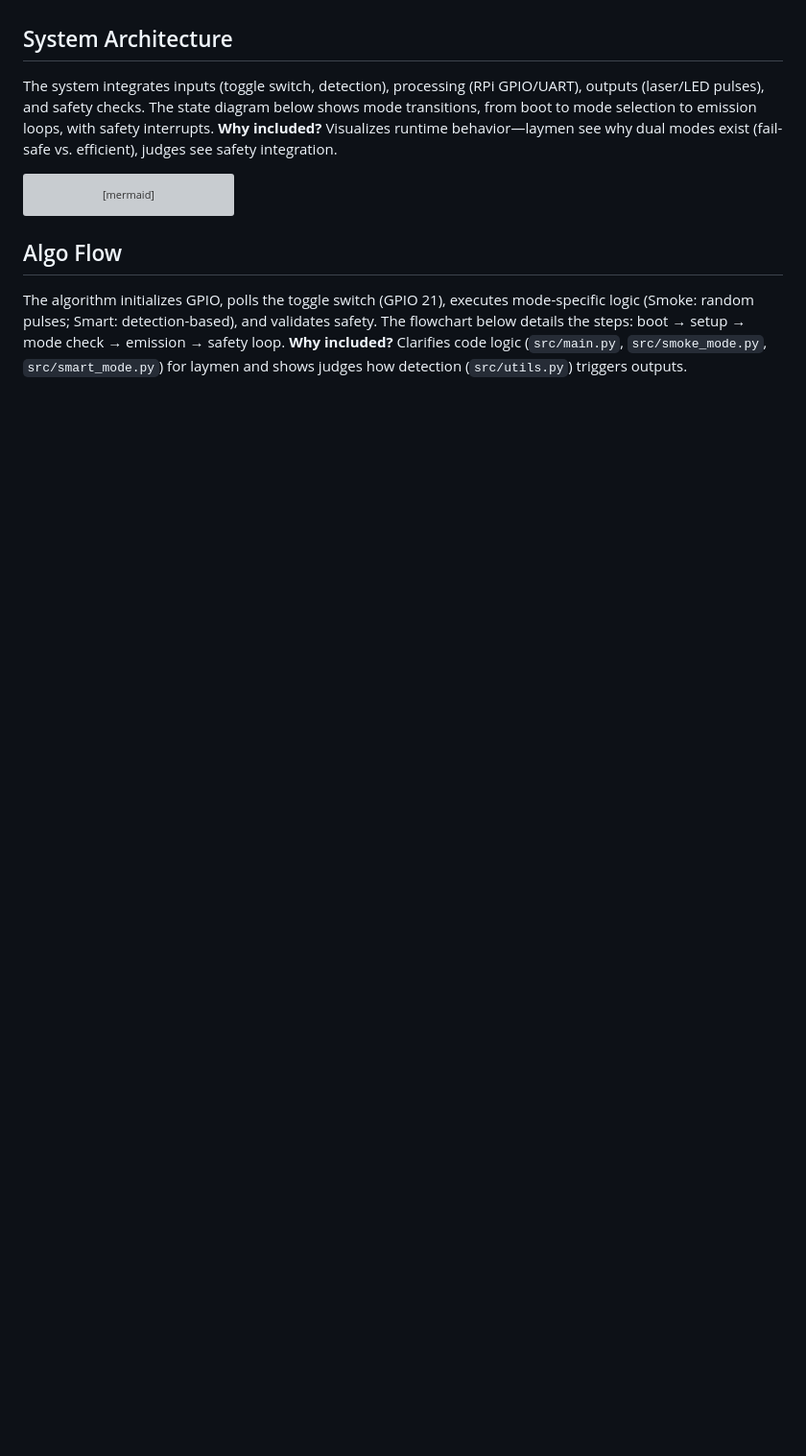
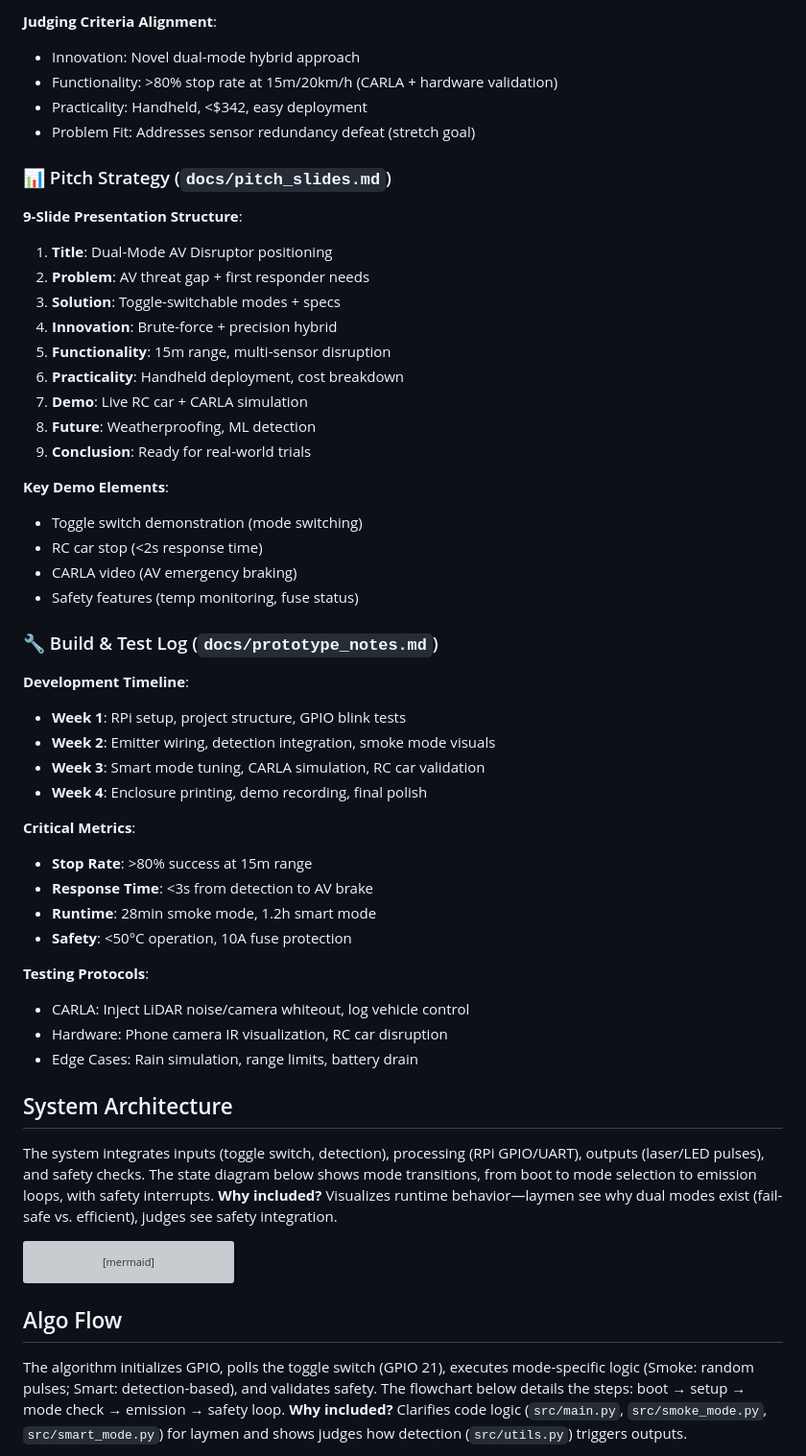
Before and after one commit to Yxiang-828/HacX-AV-Sensor-Disruptor, a Markdown page: README.md, the part around the change printed below. Shown: that part at 96% size. Rendered like a GitHub page; blank space fills up the shorter version; grey boxes are pictures that could not be loaded.

```diff
--- a/README.md
+++ b/README.md
@@ -17,3 +83,44 @@ The Dual-Mode AV Disruptor uses a Raspberry Pi Zero/4 to control:
+**Judging Criteria Alignment**:
+- Innovation: Novel dual-mode hybrid approach
+- Functionality: >80% stop rate at 15m/20km/h (CARLA + hardware validation)
+- Practicality: Handheld, <$342, easy deployment
+- Problem Fit: Addresses sensor redundancy defeat (stretch goal)
+
+### 📊 Pitch Strategy (`docs/pitch_slides.md`)
+**9-Slide Presentation Structure**:
+1. **Title**: Dual-Mode AV Disruptor positioning
+2. **Problem**: AV threat gap + first responder needs
+3. **Solution**: Toggle-switchable modes + specs
+4. **Innovation**: Brute-force + precision hybrid
+5. **Functionality**: 15m range, multi-sensor disruption
+6. **Practicality**: Handheld deployment, cost breakdown
+7. **Demo**: Live RC car + CARLA simulation
+8. **Future**: Weatherproofing, ML detection
+9. **Conclusion**: Ready for real-world trials
+
+**Key Demo Elements**:
+- Toggle switch demonstration (mode switching)
+- RC car stop (<2s response time)
+- CARLA video (AV emergency braking)
+- Safety features (temp monitoring, fuse status)
+
+### 🔧 Build & Test Log (`docs/prototype_notes.md`)
+**Development Timeline**:
+- **Week 1**: RPi setup, project structure, GPIO blink tests
+- **Week 2**: Emitter wiring, detection integration, smoke mode visuals
+- **Week 3**: Smart mode tuning, CARLA simulation, RC car validation
+- **Week 4**: Enclosure printing, demo recording, final polish
+
+**Critical Metrics**:
+- **Stop Rate**: >80% success at 15m range
+- **Response Time**: <3s from detection to AV brake
+- **Runtime**: 28min smoke mode, 1.2h smart mode
+- **Safety**: <50°C operation, 10A fuse protection
+
+**Testing Protocols**:
+- CARLA: Inject LiDAR noise/camera whiteout, log vehicle control
+- Hardware: Phone camera IR visualization, RC car disruption
+- Edge Cases: Rain simulation, range limits, battery drain
 
 ## System Architecture
 The system integrates inputs (toggle switch, detection), processing (RPi GPIO/UART), outputs (laser/LED pulses), and safety checks. The state diagram below shows mode transitions, from boot to mode selection to emission loops, with safety interrupts. **Why included?** Visualizes runtime behavior—laymen see why dual modes exist (fail-safe vs. efficient), judges see safety integration.
```
Also changed, not shown: other parts of README.md (+67 -1 lines).
